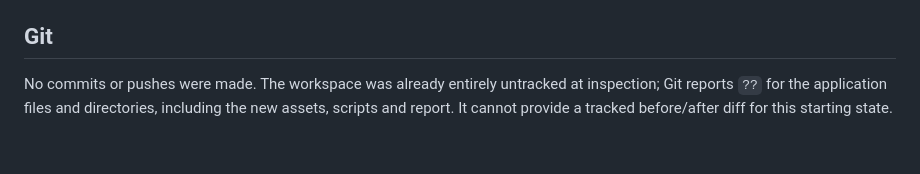
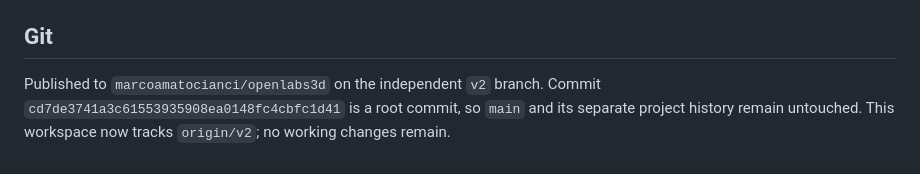
Before and after one commit to marcoamatocianci/openlabs3d, a Markdown page: IMPLEMENTATION_REPORT.md, the part around the change. GitHub-like rendering.

Commit message:
Document published v2 branch

```diff
--- a/IMPLEMENTATION_REPORT.md
+++ b/IMPLEMENTATION_REPORT.md
@@ -32,4 +32,4 @@ Implemented October 28, 2026. Running on the existing Compose stack at http://lo
 `backend/app/{main,models,schemas,operations,seed_collection}.py`, `backend/migrations/versions/36a_product_collection.py`, `backend/tests/test_z_collection.py`, `app.js`, `marketplace.js`, `operations.js`, `collection.js`, `style.css`, `index.html`, `compose.yaml`, `compose.production.yaml`, `scripts/render_racks.py`, `scripts/preview_server.py`, and `assets/products/`.
 
 ## Git
-No commits or pushes were made. The workspace was already entirely untracked at inspection; Git reports `??` for the application files and directories, including the new assets, scripts and report. It cannot provide a tracked before/after diff for this starting state.
+Published to `marcoamatocianci/openlabs3d` on the independent `v2` branch. Commit `cd7de3741a3c61553935908ea0148fc4cbfc1d41` is a root commit, so `main` and its separate project history remain untouched. This workspace now tracks `origin/v2`; no working changes remain.
```
